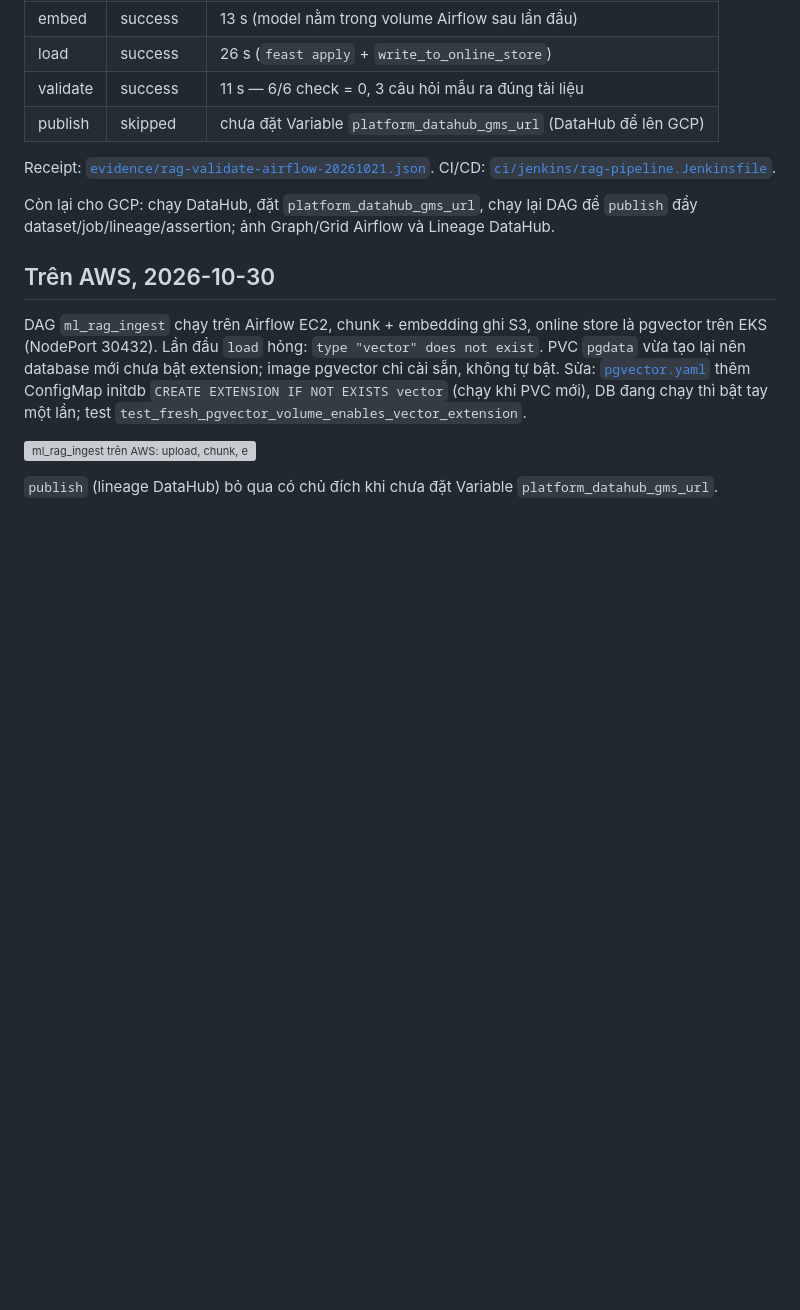
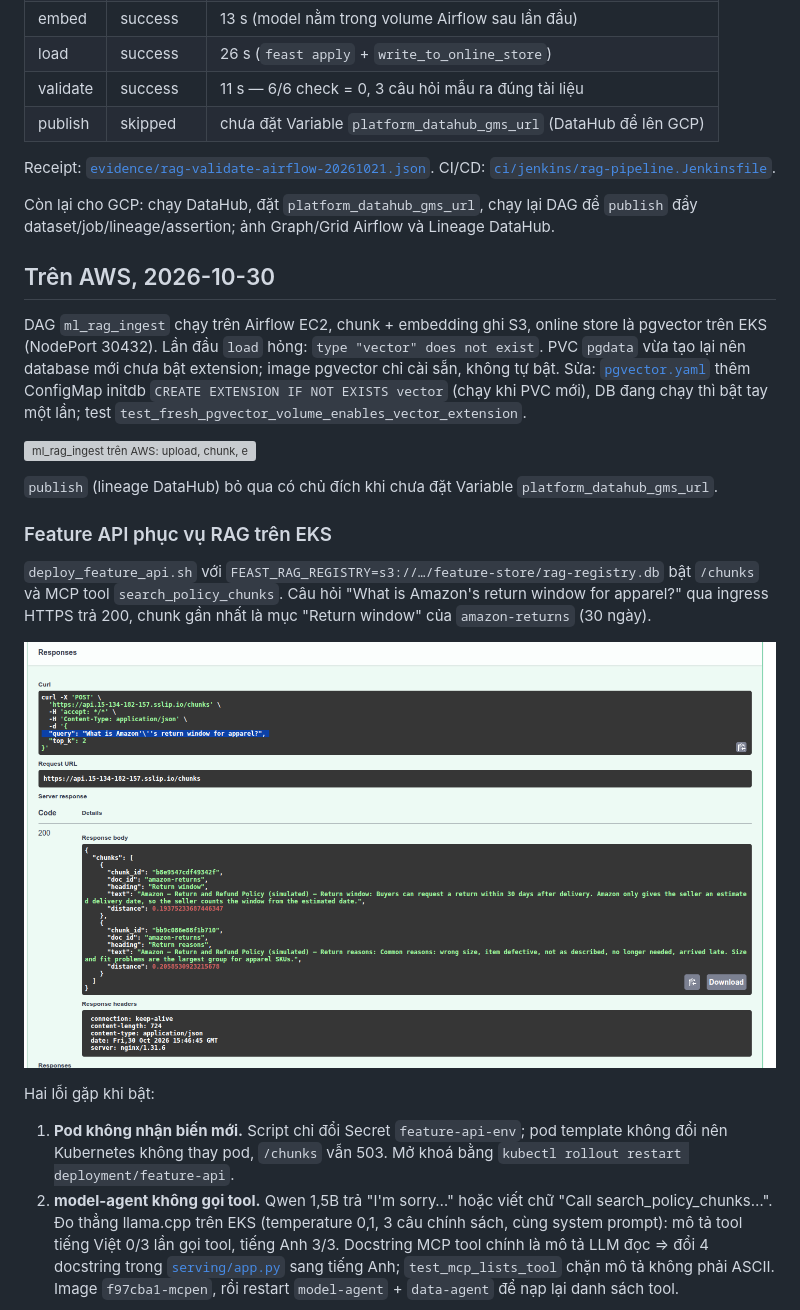
Before and after one commit to Babyfat012/multichannel-data-ai-platform, a Markdown page: docs/llm-platform-rag.md, the part around one of its changes. Rendered like a GitHub page; pictures changed too: docs/evidence/aws/rag-chunks-swagger-20261030.png (added); blank space fills up the shorter version; grey boxes are pictures that could not be loaded.

Commit message:
fix(serving): english mcp tool descriptions so qwen calls search_policy_chunks; rag on eks evidence
Co-Authored-By: Claude Opus 5.5 <noreply@anthropic.com>

```diff
--- a/docs/llm-platform-rag.md
+++ b/docs/llm-platform-rag.md
@@ -103,3 +103,22 @@ ConfigMap initdb `CREATE EXTENSION IF NOT EXISTS vector` (chạy khi PVC mới),
 ![ml_rag_ingest trên AWS: upload, chunk, embed, load, validate xanh; publish skipped vì DataHub không chạy](evidence/aws/airflow-ml-rag-ingest-20261030.png)
 
 `publish` (lineage DataHub) bỏ qua có chủ đích khi chưa đặt Variable `platform_datahub_gms_url`.
+
+### Feature API phục vụ RAG trên EKS
+
+`deploy_feature_api.sh` với `FEAST_RAG_REGISTRY=s3://…/feature-store/rag-registry.db` bật `/chunks` và MCP tool
+`search_policy_chunks`. Câu hỏi "What is Amazon's return window for apparel?" qua ingress HTTPS trả 200, chunk gần
+nhất là mục "Return window" của `amazon-returns` (30 ngày).
+
+![Swagger POST /chunks trên EKS: 200, top 2 chunk của amazon-returns](evidence/aws/rag-chunks-swagger-20261030.png)
+
+Hai lỗi gặp khi bật:
+
+1. **Pod không nhận biến mới.** Script chỉ đổi Secret `feature-api-env`; pod template không đổi nên Kubernetes
+   không thay pod, `/chunks` vẫn 503. Mở khoá bằng `kubectl rollout restart deployment/feature-api`.
+2. **model-agent không gọi tool.** Qwen 1,5B trả "I'm sorry…" hoặc viết chữ "Call search_policy_chunks…".
+   Đo thẳng llama.cpp trên EKS (temperature 0,1, 3 câu chính sách, cùng system prompt): mô tả tool tiếng Việt
+   0/3 lần gọi tool, tiếng Anh 3/3. Docstring MCP tool chính là mô tả LLM đọc ⇒ đổi 4 docstring trong
+   [`serving/app.py`](../serving/app.py) sang tiếng Anh; `test_mcp_lists_tool` chặn mô tả không phải ASCII.
+   Image `f97cba1-mcpen`, rồi restart `model-agent` + `data-agent` để nạp lại danh sách tool.
+
```
Also changed, not shown: other parts of docs/llm-platform-rag.md (+7 -0 lines), docs/evidence/aws/rag-model-agent-answer-20261030.png (added), docs/evidence/aws/rag-model-agent-no-tool-20261030.png (added), docs/evidence/aws/rag-model-agent-tool-call-20261030.png (added), 2 other files.
